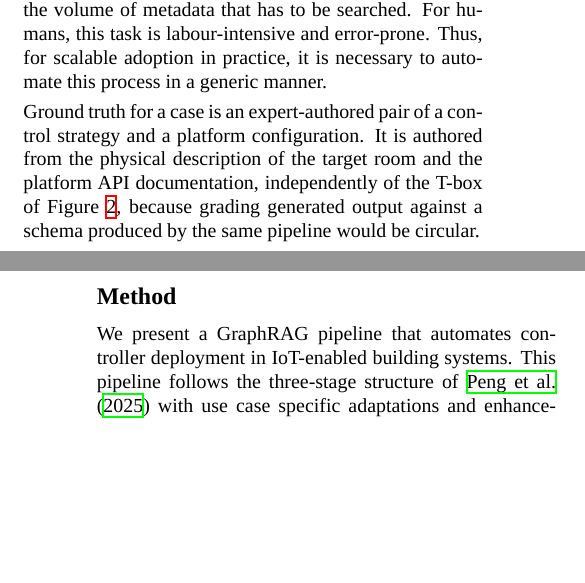
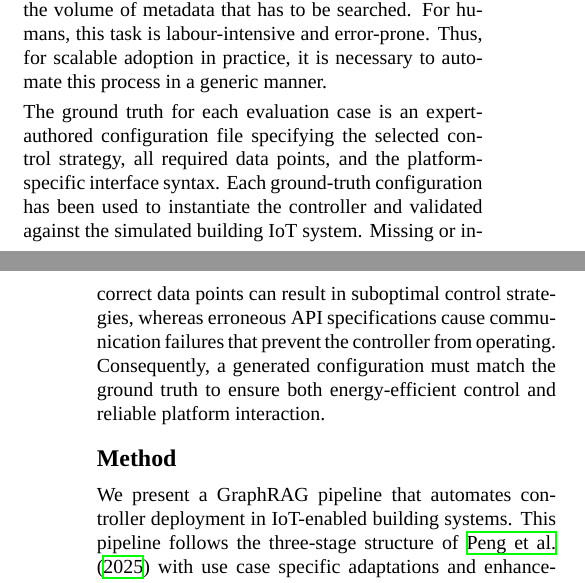
Before and after one commit to djs0109/paper_graphrag_ba, a LaTeX document (paper/paper.tex): two parts of the columns of pages 2 and 3 of 9, joined at a grey line, cut so that both start at the same text, the shorter picture padded with empty space. Compiled offline with XeLaTeX; a missing font is replaced by an installed copy or a similar font; a missing bibliography style is replaced by a similar one.

Commit message:
Revise ground truth report

```diff
--- a/paper/paper.tex
+++ b/paper/paper.tex
@@ -306,8 +305,10 @@ The growing number of rooms therefore increases the volume of metadata that has
 For humans, this task is labour-intensive and error-prone.
 Thus, for scalable adoption in practice, it is necessary to automate this process in a generic manner.
 
-Ground truth for a case is an expert-authored pair of a control strategy and a platform configuration.
-It is authored from the physical description of the target room and the platform API documentation, independently of the T-box of Figure~\ref{fig:t-box-building-http}, because grading generated output against a schema produced by the same pipeline would be circular.
+The ground truth for each evaluation case is an expert-authored configuration file specifying the selected control strategy, all required data points, and the platform-specific interface syntax.
+Each ground-truth configuration has been used to instantiate the controller and validated against the simulated building IoT system.
+Missing or incorrect data points can result in suboptimal control strategies, whereas erroneous API specifications cause communication failures that prevent the controller from operating.
+Consequently, a generated configuration must match the ground truth to ensure both energy-efficient control and reliable platform interaction.
 
 \section{Method}
 \label{sec:method}
```
Also changed, not shown: paper/paper.tex (9 more changed lines).
